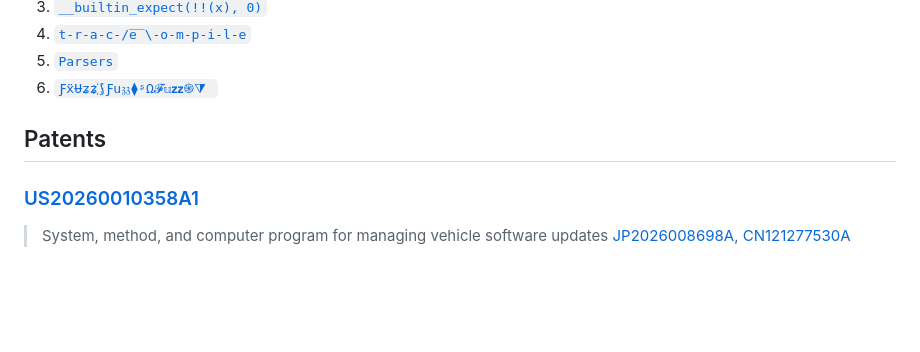
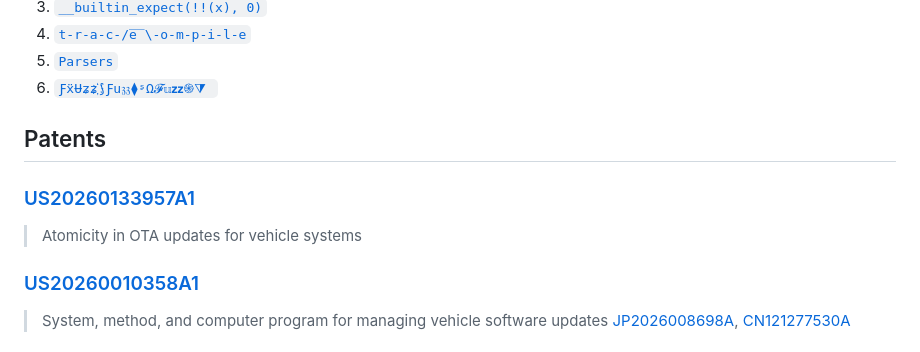
Before and after one commit to jfbastien/jfbastien.github.io, a Markdown page: content.md, the part around the change. Rendered like a GitHub page; blank space fills up the shorter version.

Commit message:
content(patents): list OTA atomicity publication
Add the newly published US20260133957A1 application to the patents section so the site reflects the current public patent record. Current Justia/USPTO-style metadata shows the publication number and title, while Google Patents has not indexed the guessed URL yet. Verified with bun run typecheck and bun run build.

```diff
--- a/content.md
+++ b/content.md
@@ -316,6 +316,9 @@ Migrating to C++14, and beyond!
 
 ## Patents
 
+### [US20260133957A1](https://patents.google.com/patent/US20260133957A1/en)
+> Atomicity in OTA updates for vehicle systems
+
 ### [US20260010358A1](https://patents.google.com/patent/US20260010358A1/en)
 > System, method, and computer program for managing vehicle software updates
 > [JP2026008698A](https://patents.google.com/patent/JP2026008698A/en), [CN121277530A](https://patents.google.com/patent/CN121277530A/en)
```
